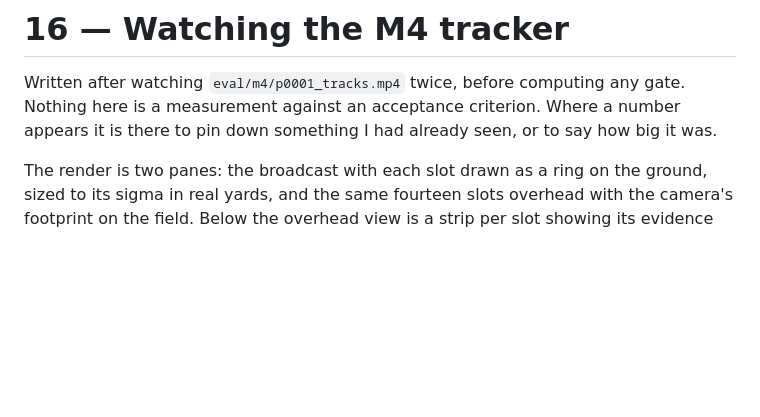
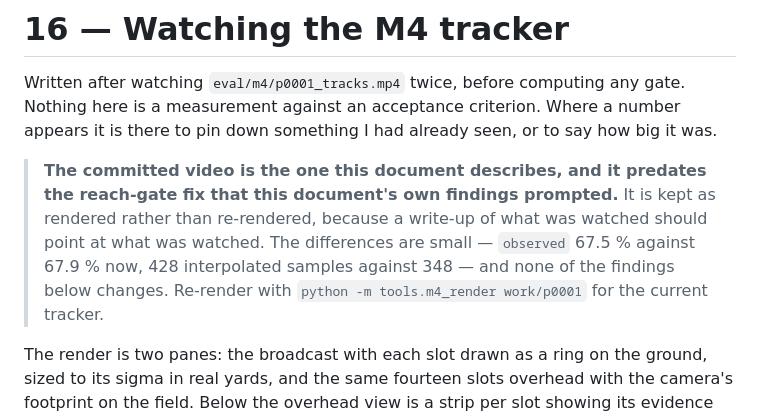
Before and after one commit to bmccall17/ultimate-radar, a Markdown page: docs/16-m4-watching.md, the part around the change. GitHub-like rendering; blank space fills up the shorter version.

Commit message:
Note that the watched video predates the fix it prompted
The render committed with step 1 is what docs/16-m4-watching.md describes, and
the reach-gate fix came out of watching it. Kept as rendered rather than
re-rendered: a write-up of what was watched should point at what was watched.
The deltas are stated so nobody has to discover them by diffing.

Co-Authored-By: Claude Opus 5 <noreply@anthropic.com>

```diff
--- a/docs/16-m4-watching.md
+++ b/docs/16-m4-watching.md
@@ -3,6 +3,13 @@
 Written after watching `eval/m4/p0001_tracks.mp4` twice, before computing any gate.
 Nothing here is a measurement against an acceptance criterion. Where a number appears it
 is there to pin down something I had already seen, or to say how big it was.
+
+> **The committed video is the one this document describes, and it predates the reach-gate
+> fix that this document's own findings prompted.** It is kept as rendered rather than
+> re-rendered, because a write-up of what was watched should point at what was watched. The
+> differences are small — `observed` 67.5 % against 67.9 % now, 428 interpolated samples
+> against 348 — and none of the findings below changes. Re-render with
+> `python -m tools.m4_render work/p0001` for the current tracker.
 
 The render is two panes: the broadcast with each slot drawn as a ring on the ground, sized
 to its sigma in real yards, and the same fourteen slots overhead with the camera's footprint
```
